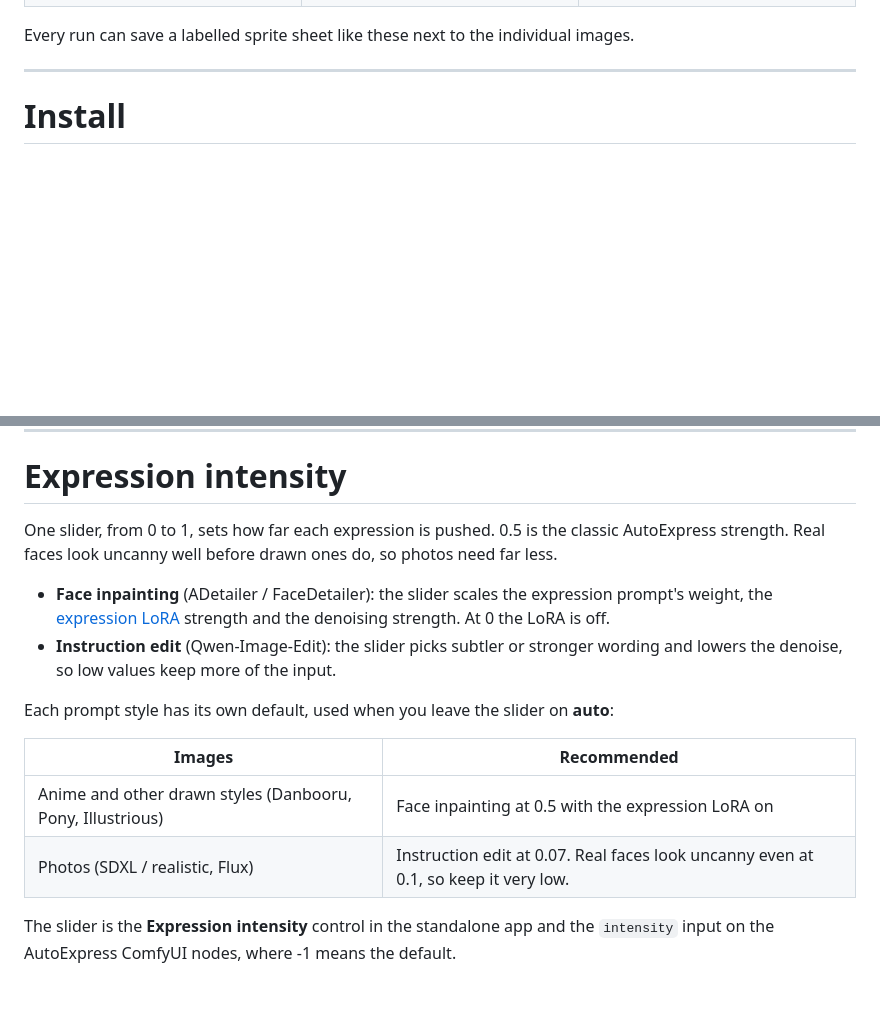
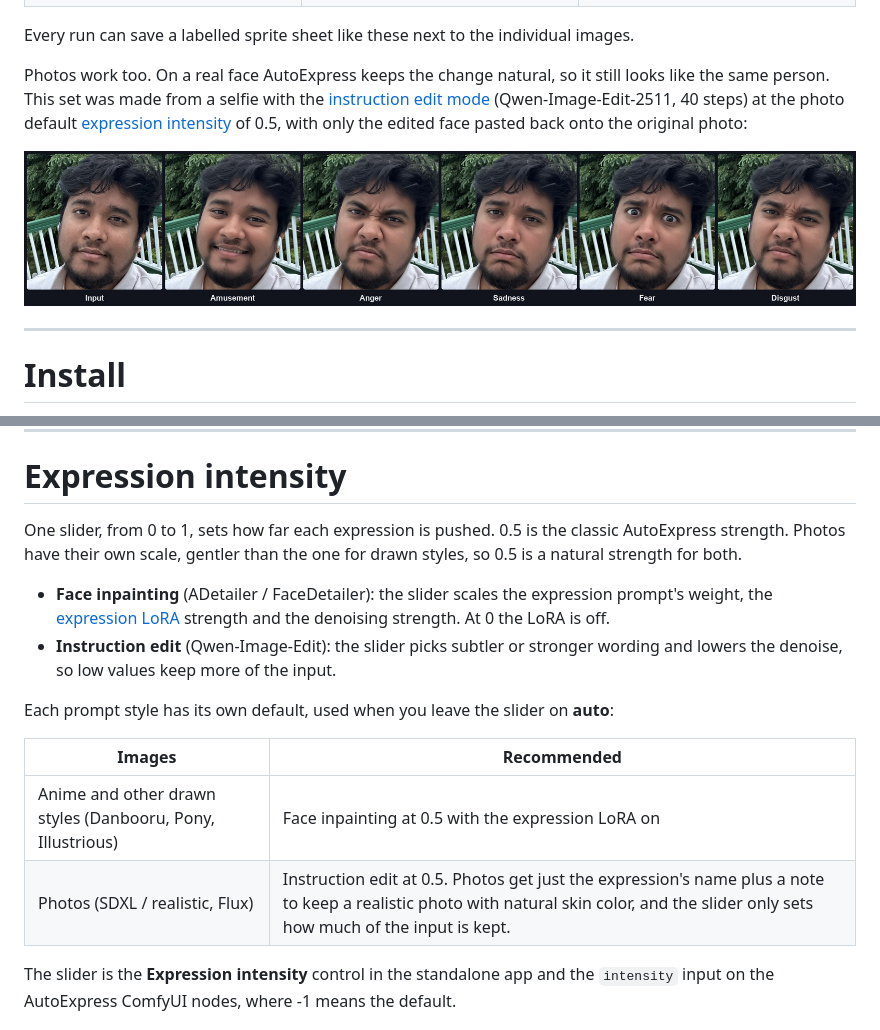
Before and after one commit to deepratna-awale/AutoExpress, a Markdown page: README.md, 2 parts joined by grey strips. GitHub-like rendering; pictures changed too: .github/readme/sheet_photo.jpg (added); blank space fills up the shorter version.

Commit message:
Add the photo example to the README and social preview (#32)
* Add the photo example at the 0.07 photo intensity to the README and social preview

* Use the 0.1 photo intensity in the README

* Describe the photo setup from the edit mode update

* Use the Qwen-Image-Edit-2511 photo renders in the README and social preview

The photo example and the social preview's photo row now show the
natural 40-step renders with the face pasted back: amusement, anger,
sadness, fear and disgust.

```diff
--- a/README.md
+++ b/README.md
@@ -66,6 +66,12 @@ Each sheet is one input image and eight of its expressions, generated at 1024×1
 
 Every run can save a labelled sprite sheet like these next to the individual images.
 
+Photos work too. On a real face AutoExpress keeps the change natural, so it still looks like the same person. This set was made from a selfie with the [instruction edit mode](#instruction-edit-mode-comfyui) (Qwen-Image-Edit-2511, 40 steps) at the photo default [expression intensity](#expression-intensity) of 0.5, with only the edited face pasted back onto the original photo:
+
+<p align="center">
+  <a href=".github/readme/sheet_photo.jpg"><img src=".github/readme/sheet_photo.jpg" alt="A selfie and its amusement, anger, sadness, fear and disgust expressions" width="100%"></a>
+</p>
+
 ---
 
 # Install
@@ -105,7 +111,7 @@ It needs about 24 GB of VRAM (16 GB cards work with `--lowvram`, several times s
 
 # Expression intensity
 
-One slider, from 0 to 1, sets how far each expression is pushed. 0.5 is the classic AutoExpress strength. Real faces look uncanny well before drawn ones do, so photos need far less.
+One slider, from 0 to 1, sets how far each expression is pushed. 0.5 is the classic AutoExpress strength. Photos have their own scale, gentler than the one for drawn styles, so 0.5 is a natural strength for both.
 
 - **Face inpainting** (ADetailer / FaceDetailer): the slider scales the expression prompt's weight, the [expression LoRA](#expression-loras) strength and the denoising strength. At 0 the LoRA is off.
 - **Instruction edit** (Qwen-Image-Edit): the slider picks subtler or stronger wording and lowers the denoise, so low values keep more of the input.
@@ -115,7 +121,7 @@ Each prompt style has its own default, used when you leave the slider on **auto*
 | Images | Recommended |
 | --- | --- |
 | Anime and other drawn styles (Danbooru, Pony, Illustrious) | Face inpainting at 0.5 with the expression LoRA on |
-| Photos (SDXL / realistic, Flux) | Instruction edit at 0.07. Real faces look uncanny even at 0.1, so keep it very low. |
+| Photos (SDXL / realistic, Flux) | Instruction edit at 0.5. Photos get just the expression's name plus a note to keep a realistic photo with natural skin color, and the slider only sets how much of the input is kept. |
 
 The slider is the **Expression intensity** control in the standalone app and the `intensity` input on the AutoExpress ComfyUI nodes, where -1 means the default.
 
```
Also changed, not shown: .github/social-preview.png.
